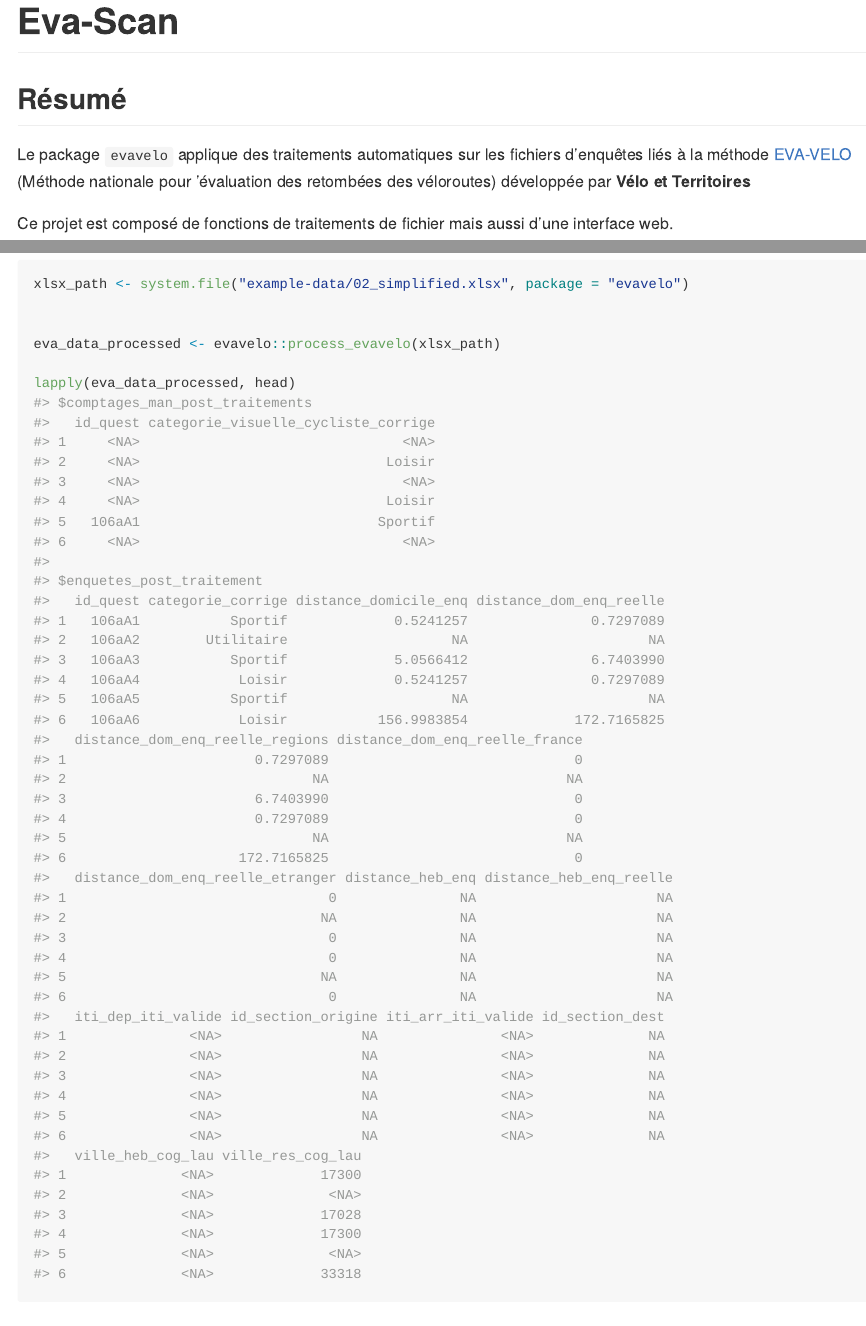
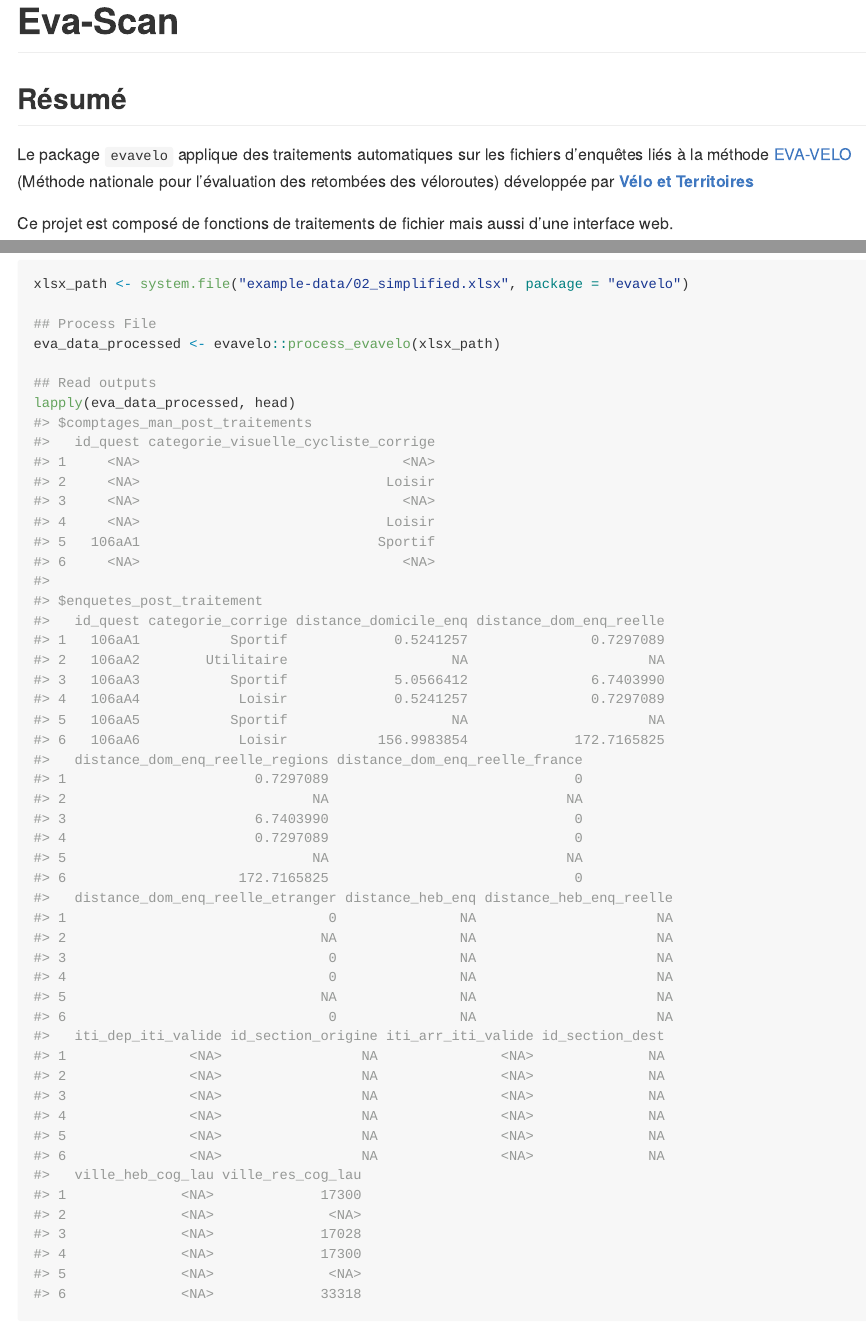
Before and after one commit to JMPivette/evavelo, an R Markdown document (README.Rmd): the page in a window 1100 px wide, from its top, and a second part further down, joined at a grey line. The pictures show the output file README.md that the author committed with the source, drawn offline in the style of GitHub; badge pictures from the web are left out.

Commit message:
Minor Update Readme

````diff
--- a/README.Rmd
+++ b/README.Rmd
@@ -24,7 +24,7 @@ options(tibble.print_min = 5, tibble.print_max = 5)
 
 ## Résumé
 
-Le package `evavelo` applique des traitements automatiques sur les fichiers d'enquêtes liés à la méthode [EVA-VELO](https://www.velo-territoires.org/ressources/categorie/publication-reference/?resource-id=18202#resource-eva-velo) (Méthode nationale pour 'évaluation des retombées des véloroutes) développée par **Vélo et Territoires**
+Le package `evavelo` applique des traitements automatiques sur les fichiers d'enquêtes liés à la méthode [EVA-VELO](https://www.velo-territoires.org/ressources/categorie/publication-reference/?resource-id=18202#resource-eva-velo) (Méthode nationale pour l'évaluation des retombées des véloroutes) développée par [**Vélo et Territoires**](https://www.velo-territoires.org/)
 
 Ce projet est composé de fonctions de traitements de fichier mais aussi d'une interface web.
 
@@ -50,9 +49,10 @@ La function principale `process_evavelo()` permet de traiter un fichier d'enquê
 ```{r full_process, message=FALSE}
 xlsx_path <- system.file("example-data/02_simplified.xlsx", package = "evavelo")
 
-
+## Process File
 eva_data_processed <- evavelo::process_evavelo(xlsx_path)
 
+## Read outputs
 lapply(eva_data_processed, head)
 ```
 
````
Also changed, not shown: NEWS.md (+4 -0 lines), README.md, README.Rmd (2 more changed lines), 2 other files.
